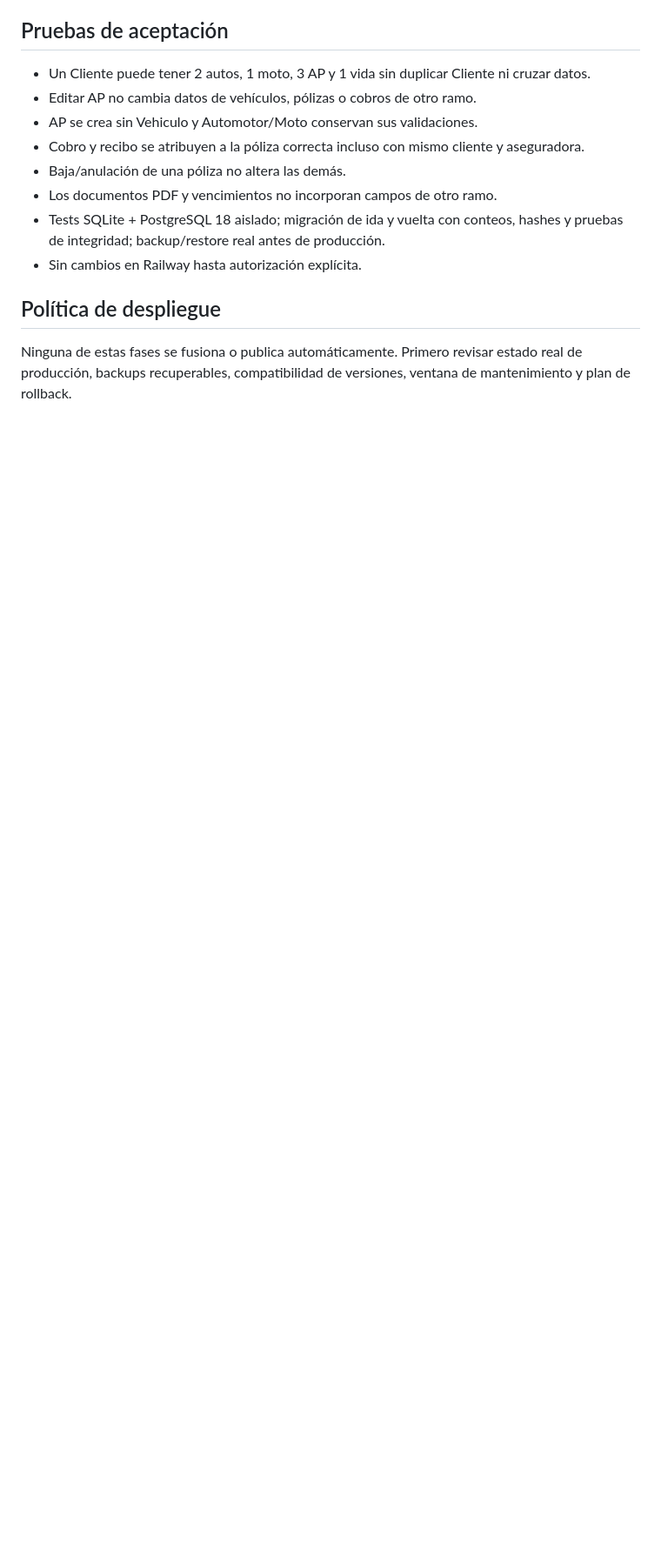
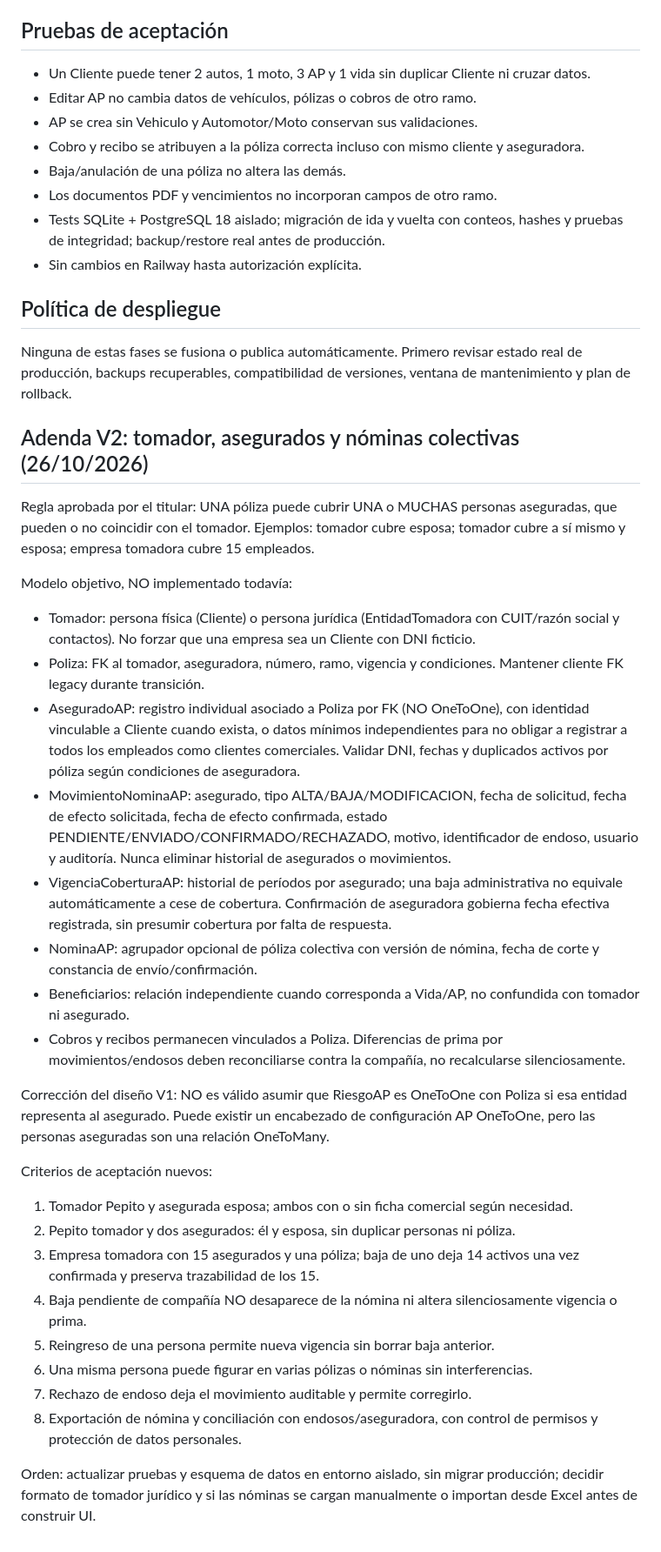
Before and after one commit to pasluiscespedes-rgb/pas_control, a Markdown page: docs/arquitectura-modular-por-ramo.md, the part around the change. Shown at 87% size. Rendered like a GitHub page; blank space fills up the shorter version.

Commit message:
docs: modelar tomador distinto, asegurados multiples y movimientos de nomina AP

```diff
--- a/docs/arquitectura-modular-por-ramo.md
+++ b/docs/arquitectura-modular-por-ramo.md
@@ -56,3 +56,31 @@ Fase 6. Retirar campos legacy solo tras verificación completa de datos y restau
 
 ## Política de despliegue
 Ninguna de estas fases se fusiona o publica automáticamente. Primero revisar estado real de producción, backups recuperables, compatibilidad de versiones, ventana de mantenimiento y plan de rollback.
+
+
+## Adenda V2: tomador, asegurados y nóminas colectivas (26/10/2026)
+Regla aprobada por el titular: UNA póliza puede cubrir UNA o MUCHAS personas aseguradas, que pueden o no coincidir con el tomador. Ejemplos: tomador cubre esposa; tomador cubre a sí mismo y esposa; empresa tomadora cubre 15 empleados.
+
+Modelo objetivo, NO implementado todavía:
+- Tomador: persona física (Cliente) o persona jurídica (EntidadTomadora con CUIT/razón social y contactos). No forzar que una empresa sea un Cliente con DNI ficticio.
+- Poliza: FK al tomador, aseguradora, número, ramo, vigencia y condiciones. Mantener cliente FK legacy durante transición.
+- AseguradoAP: registro individual asociado a Poliza por FK (NO OneToOne), con identidad vinculable a Cliente cuando exista, o datos mínimos independientes para no obligar a registrar a todos los empleados como clientes comerciales. Validar DNI, fechas y duplicados activos por póliza según condiciones de aseguradora.
+- MovimientoNominaAP: asegurado, tipo ALTA/BAJA/MODIFICACION, fecha de solicitud, fecha de efecto solicitada, fecha de efecto confirmada, estado PENDIENTE/ENVIADO/CONFIRMADO/RECHAZADO, motivo, identificador de endoso, usuario y auditoría. Nunca eliminar historial de asegurados o movimientos.
+- VigenciaCoberturaAP: historial de períodos por asegurado; una baja administrativa no equivale automáticamente a cese de cobertura. Confirmación de aseguradora gobierna fecha efectiva registrada, sin presumir cobertura por falta de respuesta.
+- NominaAP: agrupador opcional de póliza colectiva con versión de nómina, fecha de corte y constancia de envío/confirmación.
+- Beneficiarios: relación independiente cuando corresponda a Vida/AP, no confundida con tomador ni asegurado.
+- Cobros y recibos permanecen vinculados a Poliza. Diferencias de prima por movimientos/endosos deben reconciliarse contra la compañía, no recalcularse silenciosamente.
+
+Corrección del diseño V1: NO es válido asumir que RiesgoAP es OneToOne con Poliza si esa entidad representa al asegurado. Puede existir un encabezado de configuración AP OneToOne, pero las personas aseguradas son una relación OneToMany.
+
+Criterios de aceptación nuevos:
+1. Tomador Pepito y asegurada esposa; ambos con o sin ficha comercial según necesidad.
+2. Pepito tomador y dos asegurados: él y esposa, sin duplicar personas ni póliza.
+3. Empresa tomadora con 15 asegurados y una póliza; baja de uno deja 14 activos una vez confirmada y preserva trazabilidad de los 15.
+4. Baja pendiente de compañía NO desaparece de la nómina ni altera silenciosamente vigencia o prima.
+5. Reingreso de una persona permite nueva vigencia sin borrar baja anterior.
+6. Una misma persona puede figurar en varias pólizas o nóminas sin interferencias.
+7. Rechazo de endoso deja el movimiento auditable y permite corregirlo.
+8. Exportación de nómina y conciliación con endosos/aseguradora, con control de permisos y protección de datos personales.
+
+Orden: actualizar pruebas y esquema de datos en entorno aislado, sin migrar producción; decidir formato de tomador jurídico y si las nóminas se cargan manualmente o importan desde Excel antes de construir UI.
```
